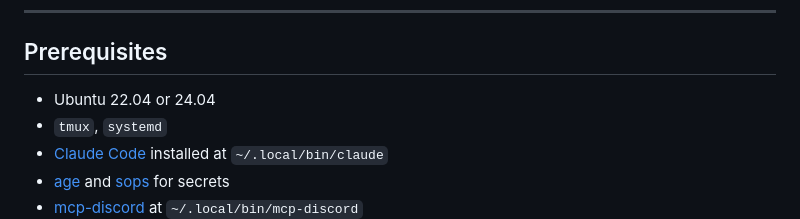
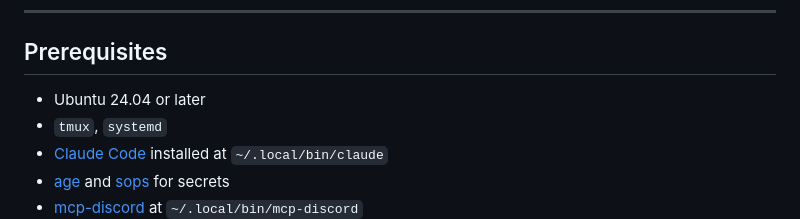
Before and after one commit to jahwag/clem, a Markdown page: README.md, the part around the change. Drawn GitHub-style.

Commit message:
chore: require Ubuntu 24.04+

```diff
--- a/README.md
+++ b/README.md
@@ -10,7 +10,7 @@ Tired of Crustaceans? Try Clementine.
 
 ## Prerequisites
 
-- Ubuntu 22.04 or 24.04
+- Ubuntu 24.04 or later
 - `tmux`, `systemd`
 - [Claude Code](https://claude.ai/code) installed at `~/.local/bin/claude`
 - [age](https://github.com/FiloSottile/age) and [sops](https://github.com/getsops/sops) for secrets
```
